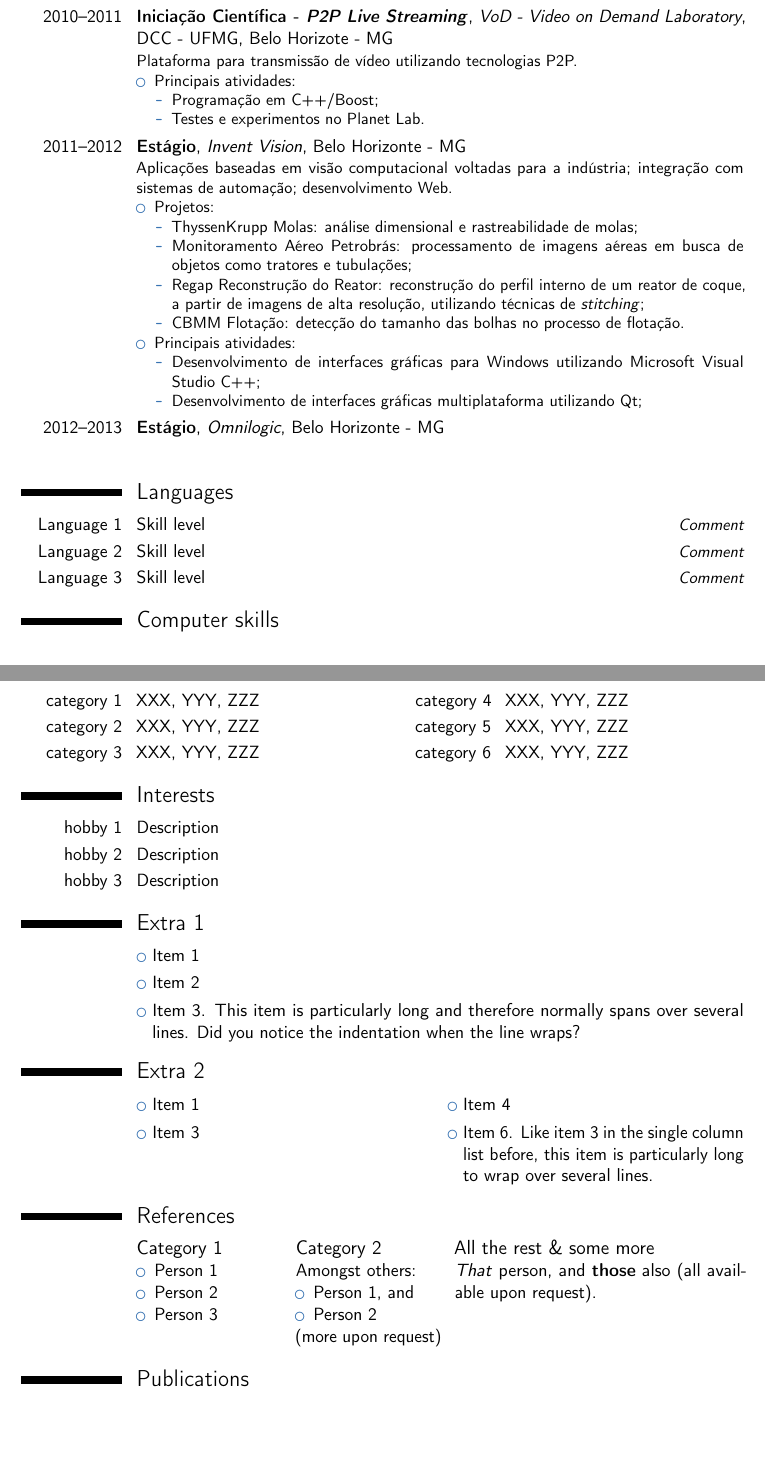
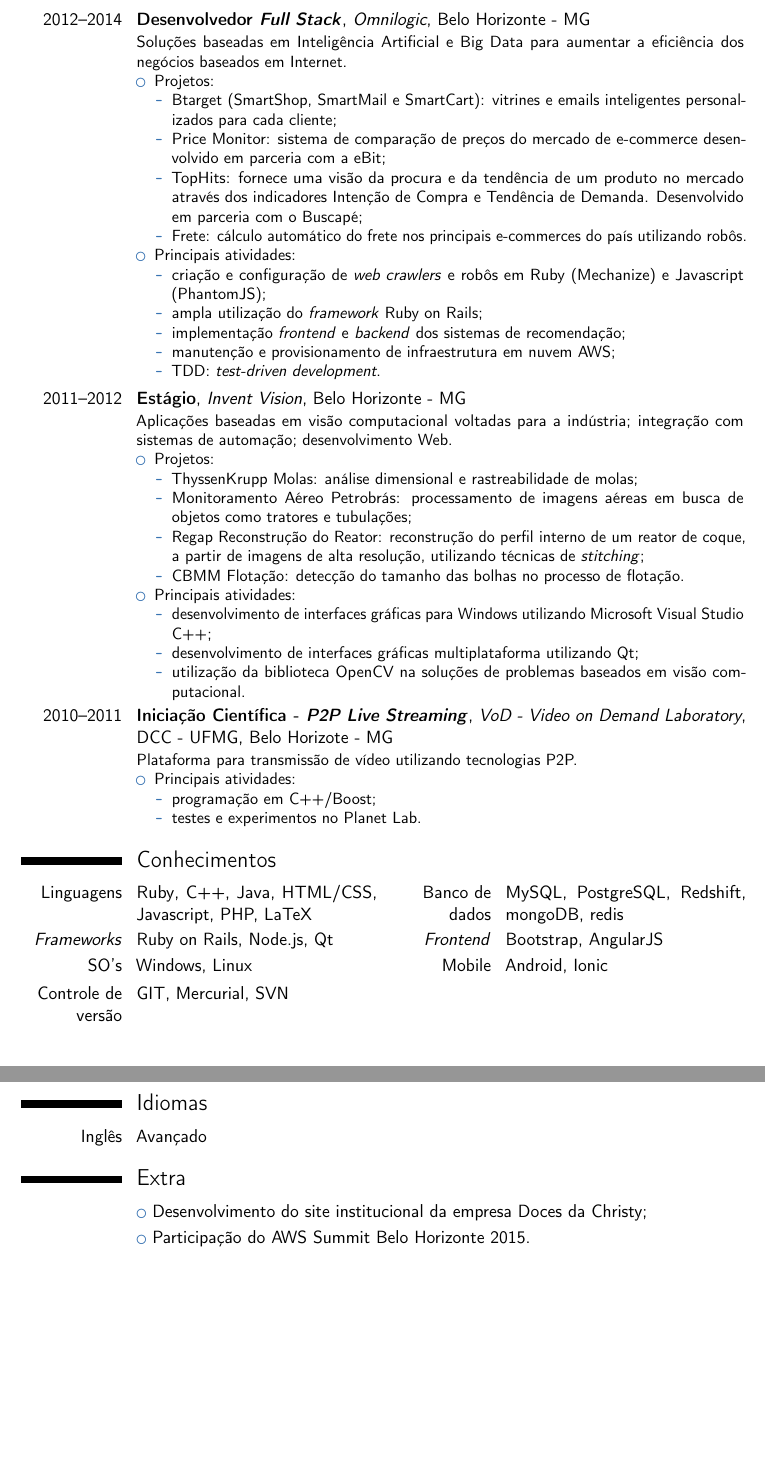
Before and after one commit to arthurbailao/bugfree-adventure, a LaTeX CV (cv.tex): two parts of pages 1 and 2 of 3 before the commit and two parts of pages 2 and 3 of 3 after it, joined at a grey line, cut at the place of the change. Compiled offline with pdfLaTeX.

Commit message:
updating

```diff
--- a/cv.tex
+++ b/cv.tex
@@ -36,7 +36,7 @@
 % \social[twitter]{jdoe}                             % optional, remove / comment the line if not wanted
 \social[github]{arthurbailao}                              % optional, remove / comment the line if not wanted
 % \extrainfo{additional information}                 % optional, remove / comment the line if not wanted
-\photo[64pt][0.4pt]{me2}                       % optional, remove / comment the line if not wanted; '64pt' is the height the picture must be resized to, 0.4pt is the thickness of the frame around it (put it to 0pt for no frame) and 'picture' is the name of the picture file
+% \photo[64pt][0.4pt]{me2}                       % optional, remove / comment the line if not wanted; '64pt' is the height the picture must be resized to, 0.4pt is the thickness of the frame around it (put it to 0pt for no frame) and 'picture' is the name of the picture file
 \quote{``Science may be described as the art of systematic over-simplification.'' - Karl Popper}                                 % optional, remove / comment the line if not wanted
 
 % to show numerical labels in the bibliography (default is to show no labels); only useful if you make citations in your resume
@@ -65,5 +65,3 @@
 % \cvitem{description}{Short thesis abstract}
 
 \section{Experiência Profissional}
-% \subsection{Vocational}
-\cventry{2010--2011}{Iniciação Científica - \textit{P2P Live Streaming}}{\href{http://tsunami.vod.dcc.ufmg.br/}{VoD - \textit{Video on Demand Laboratory}}}{DCC - UFMG}{Belo Horizote - MG}{Plataforma para transmissão de vídeo utilizando tecnologias P2P.
@@ -71,4 +74,2 @@
   \item Principais atividades:
   \begin{itemize}
-    \item Programação em \href{http://www.cplusplus.com/}{C++}/\href{http://www.boost.org/}{Boost};
-    \item Testes e experimentos no \href{https://www.planet-lab.org/}{Planet Lab}.
@@ -75,2 +79 @@
   \end{itemize}
-\end{itemize}}
@@ -77,3 +98,22 @@
+\cventry{2012--2014}{Desenvolvedor \textit{Full Stack}}{\href{http://www.omnilogic.com.br/}{Omnilogic}}{Belo Horizonte - MG}{}{Soluções baseadas em Inteligência Artificial e Big Data para aumentar a eficiência dos negócios baseados em Internet.
+\begin{itemize}
+  \item Projetos:
+  \begin{itemize}
+    \item Btarget (SmartShop, SmartMail e SmartCart): vitrines e emails inteligentes personalizados para cada cliente;
+    \item Price Monitor: sistema de comparação de preços do mercado de e-commerce desenvolvido em parceria com a eBit;
+    \item TopHits: fornece uma visão da procura e da tendência de um produto no mercado através dos indicadores Intenção de Compra e Tendência de Demanda. Desenvolvido em parceria com o Buscapé;
+    \item Frete: cálculo automático do frete nos principais e-commerces do país utilizando robôs.
+  \end{itemize}
+  \item Principais atividades:
+  \begin{itemize}
+    \item criação e configuração de \textit{web crawlers} e robôs em Ruby (Mechanize) e Javascript (PhantomJS);
+    \item ampla utilização do \textit{framework} \href{http://rubyonrails.org/}{Ruby on Rails};
+    \item implementação \textit{frontend} e \textit{backend} dos sistemas de recomendação;
+    \item manutenção e provisionamento de infraestrutura em nuvem \href{http://aws.amazon.com/}{AWS};
+    \item TDD: \textit{test-driven development}.
+  \end{itemize}
+\end{itemize}
+}
 
 \cventry{2011--2012}{Estágio}{\href{http://www.inventvision.com.br/}{Invent Vision}}{Belo Horizonte - MG}{}{Aplicações baseadas em visão computacional voltadas para a indústria; integração com sistemas de automação; desenvolvimento Web.
 \begin{itemize}
@@ -86,53 +126,62 @@
   \end{itemize}
   \item Principais atividades:
   \begin{itemize}
-    \item Desenvolvimento de interfaces gráficas para Windows utilizando \href{http://www.visualstudio.com/}{Microsoft Visual Studio C++};
-    \item Desenvolvimento de interfaces gráficas multiplataforma utilizando \href{http://qt-project.org/}{Qt};
+    \item desenvolvimento de interfaces gráficas para Windows utilizando \href{http://www.visualstudio.com/}{Microsoft Visual Studio C++};
+    \item desenvolvimento de interfaces gráficas multiplataforma utilizando \href{http://qt-project.org/}{Qt};
+    \item utilização da biblioteca \href{http://opencv.org/}{OpenCV} na soluções de problemas baseados em visão computacional.
   \end{itemize}
 \end{itemize}}
+
+\cventry{2010--2011}{Iniciação Científica - \textit{P2P Live Streaming}}{\href{http://tsunami.vod.dcc.ufmg.br/}{VoD - \textit{Video on Demand Laboratory}}}{DCC - UFMG}{Belo Horizote - MG}{Plataforma para transmissão de vídeo utilizando tecnologias P2P.
+\begin{itemize}
+  \item Principais atividades:
+  \begin{itemize}
+    \item programação em \href{http://www.cplusplus.com/}{C++}/\href{http://www.boost.org/}{Boost};
+    \item testes e experimentos no \href{https://www.planet-lab.org/}{Planet Lab}.
+  \end{itemize}
+\end{itemize}}
+
 % \subsection{Miscellaneous}
 
-\cventry{2012--2013}{Estágio}{\href{http://www.omnilogic.com.br/}{Omnilogic}}{Belo Horizonte - MG}{}{
-}
+\section{Conhecimentos}
+\cvdoubleitem{Linguagens}{\href{https://www.ruby-lang.org/en/}{Ruby}, \href{http://www.cplusplus.com/}{C++}, Java, HTML/CSS, Javascript, PHP, LaTeX}{Banco de dados}{\href{https://www.mysql.com/}{MySQL}, \href{http://www.postgresql.org/}{PostgreSQL}, \href{https://aws.amazon.com/pt/redshift/}{Redshift}, \href{https://www.mongodb.org/}{mongoDB}, \href{http://redis.io/}{redis}}
+\cvdoubleitem{\textit{Frameworks}}{\href{http://rubyonrails.org/}{Ruby on Rails}, \href{https://nodejs.org}{Node.js}, \href{http://www.qt.io/developers/}{Qt}}{\textit{Frontend}}{\href{http://getbootstrap.com/}{Bootstrap}, \href{https://angularjs.org/}{AngularJS}}
+\cvdoubleitem{SO's}{Windows, Linux}{Mobile}{\href{http://developer.android.com/index.html}{Android}, \href{http://ionicframework.com/}{Ionic}}
+\cvdoubleitem{Controle de versão}{\href{https://git-scm.com/}{GIT}, \href{https://mercurial.selenic.com/}{Mercurial}, \href{https://subversion.apache.org/}{SVN}}{}{}{}
 
-\section{Languages}
-\cvitemwithcomment{Language 1}{Skill level}{Comment}
-\cvitemwithcomment{Language 2}{Skill level}{Comment}
-\cvitemwithcomment{Language 3}{Skill level}{Comment}
+\section{Idiomas}
+\cvitemwithcomment{Inglês}{Avançado}{}
+% \cvitemwithcomment{Language 2}{Skill level}{Comment}
+% \cvitemwithcomment{Language 3}{Skill level}{Comment}
 
-\section{Computer skills}
-\cvdoubleitem{category 1}{XXX, YYY, ZZZ}{category 4}{XXX, YYY, ZZZ}
-\cvdoubleitem{category 2}{XXX, YYY, ZZZ}{category 5}{XXX, YYY, ZZZ}
-\cvdoubleitem{category 3}{XXX, YYY, ZZZ}{category 6}{XXX, YYY, ZZZ}
+\section{Extra}
+\cvlistitem{Desenvolvimento do site institucional da empresa \href{http://www.docesdachristy.com.br/}{Doces da Christy};}
+\cvlistitem{Participação do AWS Summit Belo Horizonte 2015.}
 
-\section{Interests}
-\cvitem{hobby 1}{Description}
-\cvitem{hobby 2}{Description}
-\cvitem{hobby 3}{Description}
+% \section{Interests}
+% \cvitem{hobby 1}{Description}
+% \cvitem{hobby 2}{Description}
+% \cvitem{hobby 3}{Description}
 
-\section{Extra 1}
-\cvlistitem{Item 1}
-\cvlistitem{Item 2}
-\cvlistitem{Item 3. This item is particularly long and therefore normally spans over several lines. Did you notice the indentation when the line wraps?}
 
-\section{Extra 2}
-\cvlistdoubleitem{Item 1}{Item 4}
-% \cvlistdoubleitem{Item 2}{Item 5\cite{book1}}
-\cvlistdoubleitem{Item 3}{Item 6. Like item 3 in the single column list before, this item is particularly long to wrap over several lines.}
+% \section{Extra 2}
+% \cvlistdoubleitem{Item 1}{Item 4}
+% % \cvlistdoubleitem{Item 2}{Item 5\cite{book1}}
+% \cvlistdoubleitem{Item 3}{Item 6. Like item 3 in the single column list before, this item is particularly long to wrap over several lines.}
 
-\section{References}
-\begin{cvcolumns}
-  \cvcolumn{Category 1}{\begin{itemize}\item Person 1\item Person 2\item Person 3\end{itemize}}
-  \cvcolumn{Category 2}{Amongst others:\begin{itemize}\item Person 1, and\item Person 2\end{itemize}(more upon request)}
-  \cvcolumn[0.5]{All the rest \& some more}{\textit{That} person, and \textbf{those} also (all available upon request).}
-\end{cvcolumns}
+% \section{References}
+% \begin{cvcolumns}
+%   \cvcolumn{Category 1}{\begin{itemize}\item Person 1\item Person 2\item Person 3\end{itemize}}
+%   \cvcolumn{Category 2}{Amongst others:\begin{itemize}\item Person 1, and\item Person 2\end{itemize}(more upon request)}
+%   \cvcolumn[0.5]{All the rest \& some more}{\textit{That} person, and \textbf{those} also (all available upon request).}
+% \end{cvcolumns}
 
 % Publications from a BibTeX file without multibib
 %  for numerical labels: \renewcommand{\bibliographyitemlabel}{\@biblabel{\arabic{enumiv}}}% CONSIDER MERGING WITH PREAMBLE PART
 %  to redefine the heading string ("Publications"): \renewcommand{\refname}{Articles}
-\nocite{*}
-\bibliographystyle{plain}
-\bibliography{publications}                        % 'publications' is the name of a BibTeX file
+% \nocite{*}
+% \bibliographystyle{plain}
+% \bibliography{publications}                        % 'publications' is the name of a BibTeX file
 
 % Publications from a BibTeX file using the multibib package
 %\section{Publications}
@@ -143,4 +192,3 @@
 %\bibliographystylemisc{plain}
 %\bibliographymisc{publications}                   % 'publications' is the name of a BibTeX file
 
-\clearpage
```
Also changed, not shown: cv.pdf, me.jpg (deleted), cv.tex (55 more changed lines).
